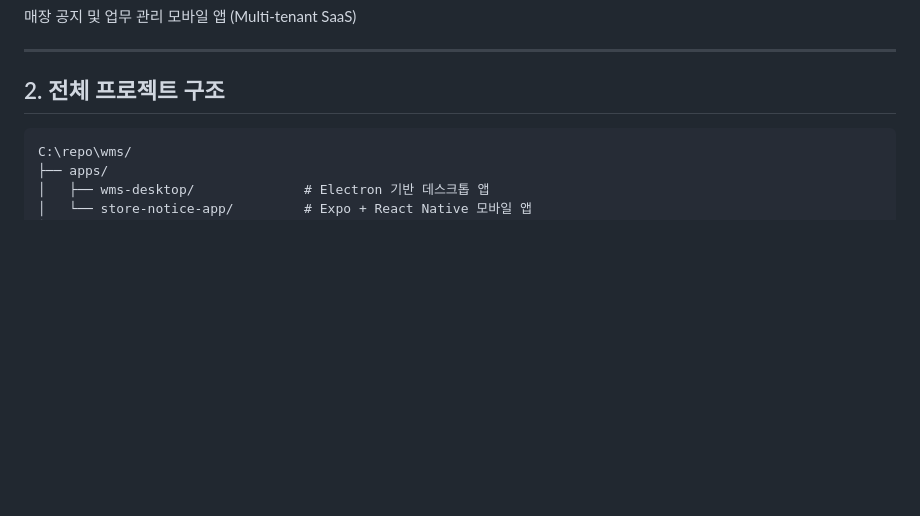
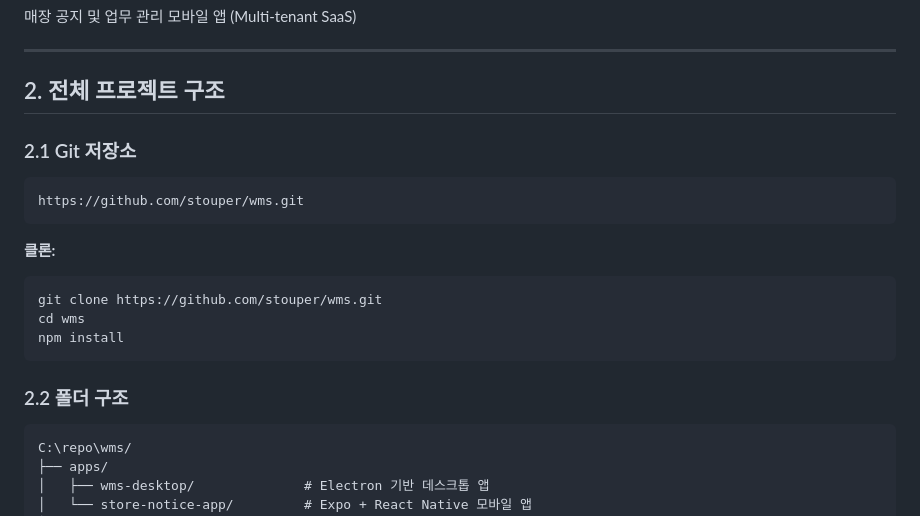
Before and after one commit to stouper/wms, a Markdown page: README.md, the part around the change. GitHub-like rendering; blank space fills up the shorter version.

Commit message:
docs: Git 저장소 정보 추가
Co-Authored-By: Claude Opus 4.5 <noreply@anthropic.com>

````diff
--- a/README.md
+++ b/README.md
@@ -30,6 +30,19 @@
 
 ## 2. 전체 프로젝트 구조
 
+### 2.1 Git 저장소
+```
+https://github.com/stouper/wms.git
+```
+
+**클론:**
+```bash
+git clone https://github.com/stouper/wms.git
+cd wms
+npm install
+```
+
+### 2.2 폴더 구조
 ```
 C:\repo\wms/
 ├── apps/
````
